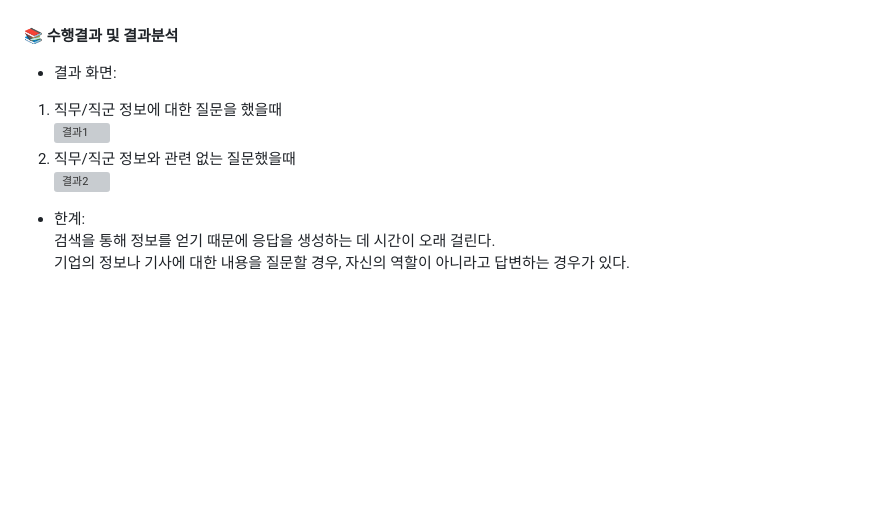
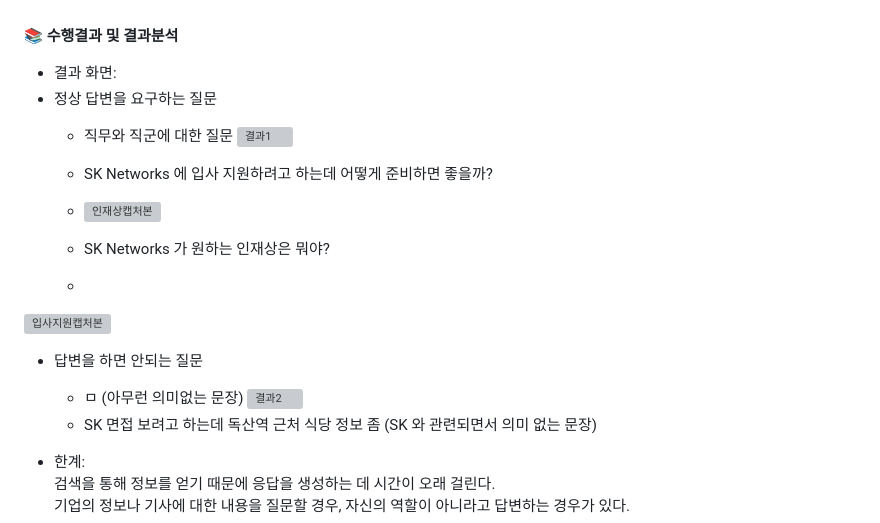
Before and after one commit to SKNETWORKS-FAMILY-AICAMP/SKN02-4th-1Team, a Markdown page: README.md, the part around the change. Rendered like a GitHub page; blank space fills up the shorter version; grey boxes are pictures that could not be loaded.

```diff
--- a/README.md
+++ b/README.md
@@ -50,10 +50,19 @@
 
 📚 **수행결과 및 결과분석**
 - 결과 화면:<br>
-1. 직무/직군 정보에 대한 질문을 했을때<br>
+- 정상 답변을 요구하는 질문
+    - 직무와 직군에 대한 질문
 ![결과1](https://github.com/user-attachments/assets/467934e4-bb24-4355-aa62-3f3c3c5d1dda)<br>
-2. 직무/직군 정보와 관련 없는 질문했을때<br>
+    - SK Networks 에 입사 지원하려고 하는데 어떻게 준비하면 좋을까?<br>
+    - ![인재상캡처본](https://github.com/user-attachments/assets/1037eeb0-06be-4581-a219-f59ae680a4ea)<br>
+
+    - SK Networks 가 원하는 인재상은 뭐야?<br>
+    -
+![입사지원캡처본](https://github.com/user-attachments/assets/7882847c-b631-40cc-bce1-ae7a45d35e55)
+- 답변을 하면 안되는 질문
+    - ㅁ (아무런 의미없는 문장)
 ![결과2](https://github.com/user-attachments/assets/40d95b15-b448-41c0-96bb-1ac39b26b419)
+    - SK 면접 보려고 하는데 독산역 근처 식당 정보 좀  (SK 와 관련되면서 의미 없는 문장)
 
 
 
```
